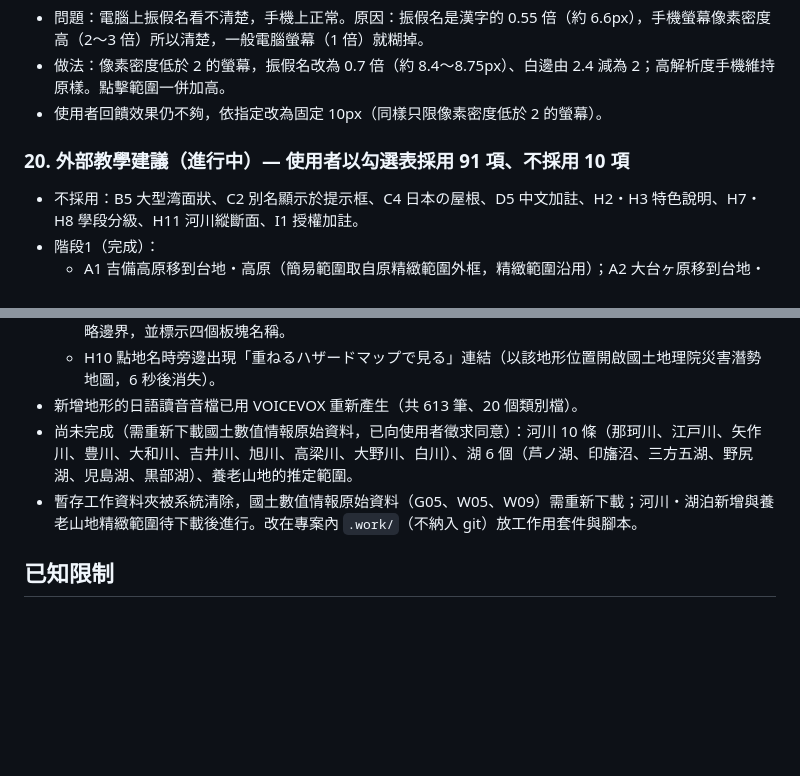
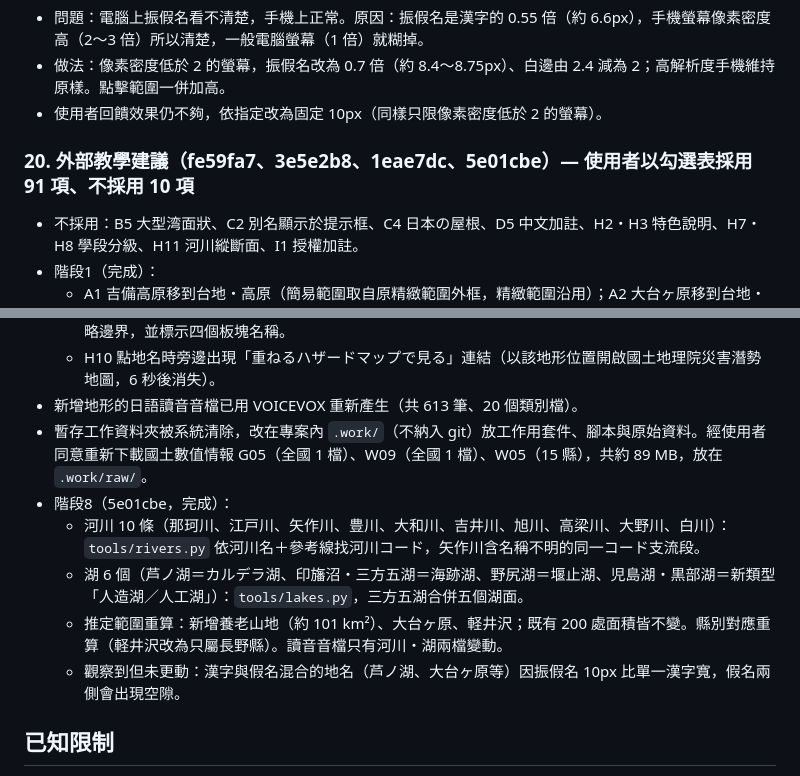
Before and after one commit to OwOddddd/japan-terrain-map, a Markdown page: docs/開發紀錄.md, 2 parts joined by grey strips. GitHub-like rendering; blank space fills up the shorter version.

Commit message:
開發紀錄：第 20 輪完成
Co-Authored-By: Claude Opus 5.5 <noreply@anthropic.com>

```diff
--- a/docs/開發紀錄.md
+++ b/docs/開發紀錄.md
@@ -117,7 +117,7 @@ https://github.com/OwOddddd/japan-terrain-map/commits/main 查看或還原。
 - 做法：像素密度低於 2 的螢幕，振假名改為 0.7 倍（約 8.4〜8.75px）、白邊由 2.4 減為 2；高解析度手機維持原樣。點擊範圍一併加高。
 - 使用者回饋效果仍不夠，依指定改為固定 10px（同樣只限像素密度低於 2 的螢幕）。
 
-### 20. 外部教學建議（進行中）— 使用者以勾選表採用 91 項、不採用 10 項
+### 20. 外部教學建議（fe59fa7、3e5e2b8、1eae7dc、5e01cbe）— 使用者以勾選表採用 91 項、不採用 10 項
 - 不採用：B5 大型湾面狀、C2 別名顯示於提示框、C4 日本の屋根、D5 中文加註、H2・H3 特色說明、H7・H8 學段分級、H11 河川縱斷面、I1 授權加註。
 - 階段1（完成）：
   - A1 吉備高原移到台地・高原（簡易範圍取自原精緻範圍外框，精緻範圍沿用）；A2 大台ヶ原移到台地・高原（手繪範圍），新增日出ヶ岳（山）；A3＋E17 新增代表地形「八郎潟干拓地」（範圍，別名大潟村）。
@@ -138,8 +138,12 @@ https://github.com/OwOddddd/japan-terrain-map/commits/main 查看或還原。
   - H4 表示設定新增「プレート境界」：以清單中的海溝・海槽線＋日本海東縁〜糸魚川－靜岡構造線畫出概略邊界，並標示四個板塊名稱。
   - H10 點地名時旁邊出現「重ねるハザードマップで見る」連結（以該地形位置開啟國土地理院災害潛勢地圖，6 秒後消失）。
 - 新增地形的日語讀音音檔已用 VOICEVOX 重新產生（共 613 筆、20 個類別檔）。
-- 尚未完成（需重新下載國土數值情報原始資料，已向使用者徵求同意）：河川 10 條（那珂川、江戸川、矢作川、豊川、大和川、吉井川、旭川、高梁川、大野川、白川）、湖 6 個（芦ノ湖、印旛沼、三方五湖、野尻湖、児島湖、黒部湖）、養老山地的推定範圍。
-- 暫存工作資料夾被系統清除，國土數值情報原始資料（G05、W05、W09）需重新下載；河川・湖泊新增與養老山地精緻範圍待下載後進行。改在專案內 `.work/`（不納入 git）放工作用套件與腳本。
+- 暫存工作資料夾被系統清除，改在專案內 `.work/`（不納入 git）放工作用套件、腳本與原始資料。經使用者同意重新下載國土數值情報 G05（全國 1 檔）、W09（全國 1 檔）、W05（15 縣），共約 89 MB，放在 `.work/raw/`。
+- 階段8（5e01cbe，完成）：
+  - 河川 10 條（那珂川、江戸川、矢作川、豊川、大和川、吉井川、旭川、高梁川、大野川、白川）：`tools/rivers.py` 依河川名＋參考線找河川コード，矢作川含名稱不明的同一コード支流段。
+  - 湖 6 個（芦ノ湖＝カルデラ湖、印旛沼・三方五湖＝海跡湖、野尻湖＝堰止湖、児島湖・黒部湖＝新類型「人造湖／人工湖」）：`tools/lakes.py`，三方五湖合併五個湖面。
+  - 推定範圍重算：新增養老山地（約 101 km²）、大台ヶ原、軽井沢；既有 200 處面積皆不變。縣別對應重算（軽井沢改為只屬長野縣）。讀音音檔只有河川・湖兩檔變動。
+  - 觀察到但未更動：漢字與假名混合的地名（芦ノ湖、大台ヶ原等）因振假名 10px 比單一漢字寬，假名兩側會出現空隙。
 
 ## 已知限制
 - 土地分類メッシュ為昭和54年、1 km，各縣分類標準不一；平野之間的分界由本站判定，不是官方邊界。
```
